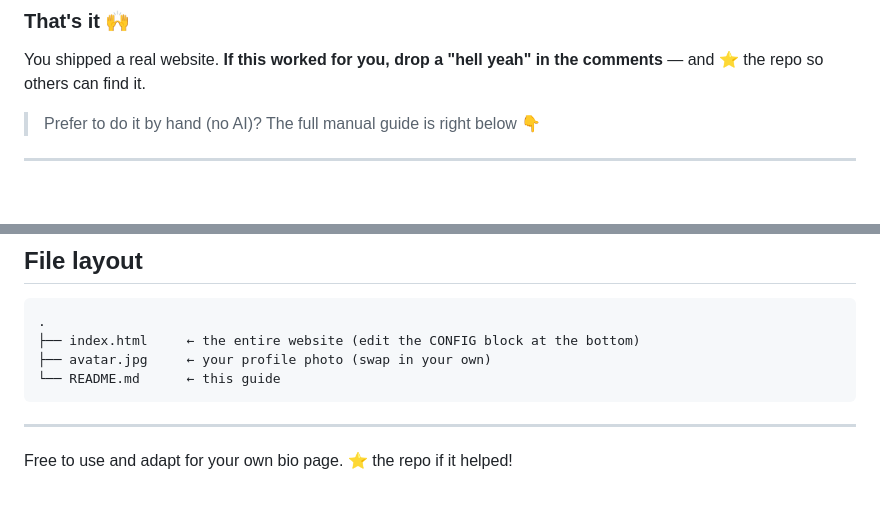
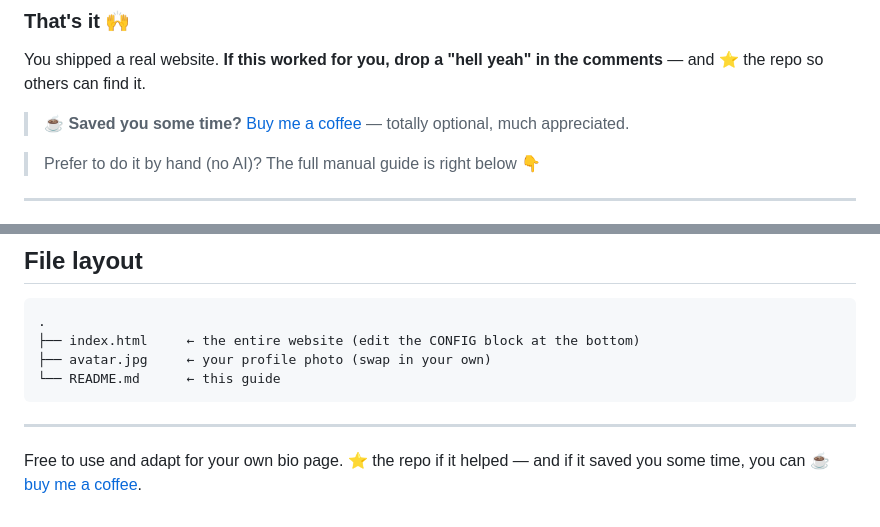
Before and after one commit to chris-jk/MioBio, a Markdown page: README.md, 2 parts joined by grey strips. Drawn GitHub-style; blank space fills up the shorter version.

Commit message:
Add Buy Me a Coffee link to README
Co-Authored-By: Claude Opus 4.8 (1M context) <noreply@anthropic.com>
Claude-Session: https://claude.ai/code/session_01Kme9TUiHXc8aNV9MyX9kWk

```diff
--- a/README.md
+++ b/README.md
@@ -74,6 +74,8 @@ Click **Allow** in the browser that opens. Back in the terminal, the agent finis
 ### That's it 🙌
 
 You shipped a real website. **If this worked for you, drop a "hell yeah" in the comments** — and ⭐ the repo so others can find it.
+
+> ☕ **Saved you some time?** [Buy me a coffee](https://buymeacoffee.com/amgmproy) — totally optional, much appreciated.
 
 > Prefer to do it by hand (no AI)? The full manual guide is right below 👇
 
@@ -276,4 +278,4 @@ Your live site updates in seconds.
 
 ---
 
-Free to use and adapt for your own bio page. ⭐ the repo if it helped!
+Free to use and adapt for your own bio page. ⭐ the repo if it helped — and if it saved you some time, you can [☕ buy me a coffee](https://buymeacoffee.com/amgmproy).
```
